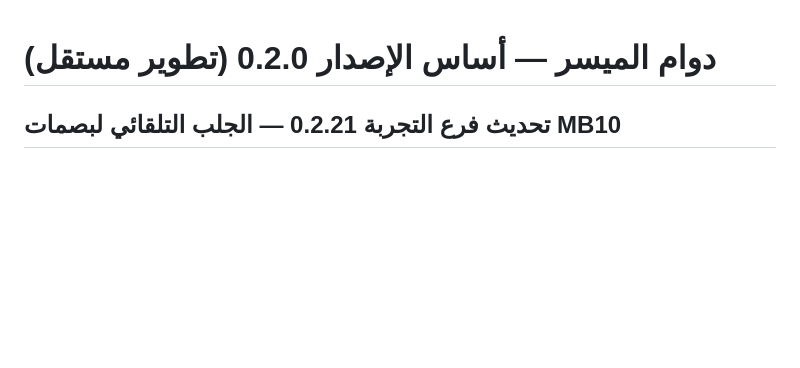
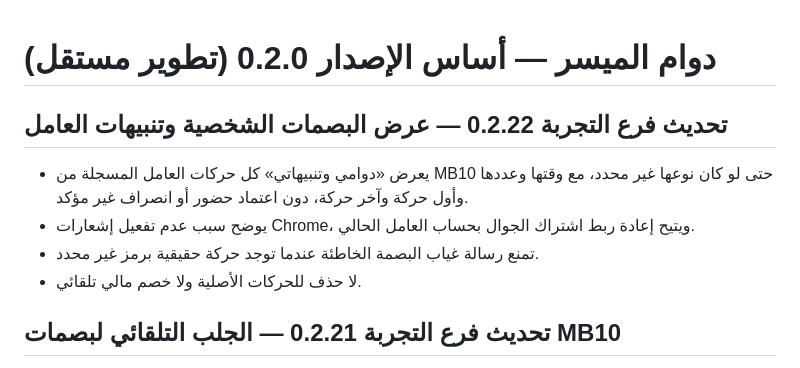
Before and after one commit to SalehAliAbuBaker/dawam-almuyassar, a Markdown page: README.md, the part around the change. GitHub-like rendering; blank space fills up the shorter version.

Commit message:
docs(stage): record root cause and worker personal biometric/push fix 0.2.22

```diff
--- a/README.md
+++ b/README.md
@@ -1,4 +1,10 @@
 # دوام الميسر — أساس الإصدار 0.2.0 (تطوير مستقل)
+
+## تحديث فرع التجربة 0.2.22 — عرض البصمات الشخصية وتنبيهات العامل
+- يعرض «دوامي وتنبيهاتي» كل حركات العامل المسجلة من MB10 حتى لو كان نوعها غير محدد، مع وقتها وعددها وأول حركة وآخر حركة، دون اعتماد حضور أو انصراف غير مؤكد.
+- يوضح سبب عدم تفعيل إشعارات Chrome، ويتيح إعادة ربط اشتراك الجوال بحساب العامل الحالي.
+- تمنع رسالة غياب البصمة الخاطئة عندما توجد حركة حقيقية برمز غير محدد.
+- لا حذف للحركات الأصلية ولا خصم مالي تلقائي.
 
 ## تحديث فرع التجربة 0.2.21 — الجلب التلقائي لبصمات MB10
 - تشغيل جلب البصمات كل عشر دقائق دون فتح PowerShell يوميًا، باستخدام مهمة Windows تُثبت مرة واحدة على كمبيوتر المكتب.
```
